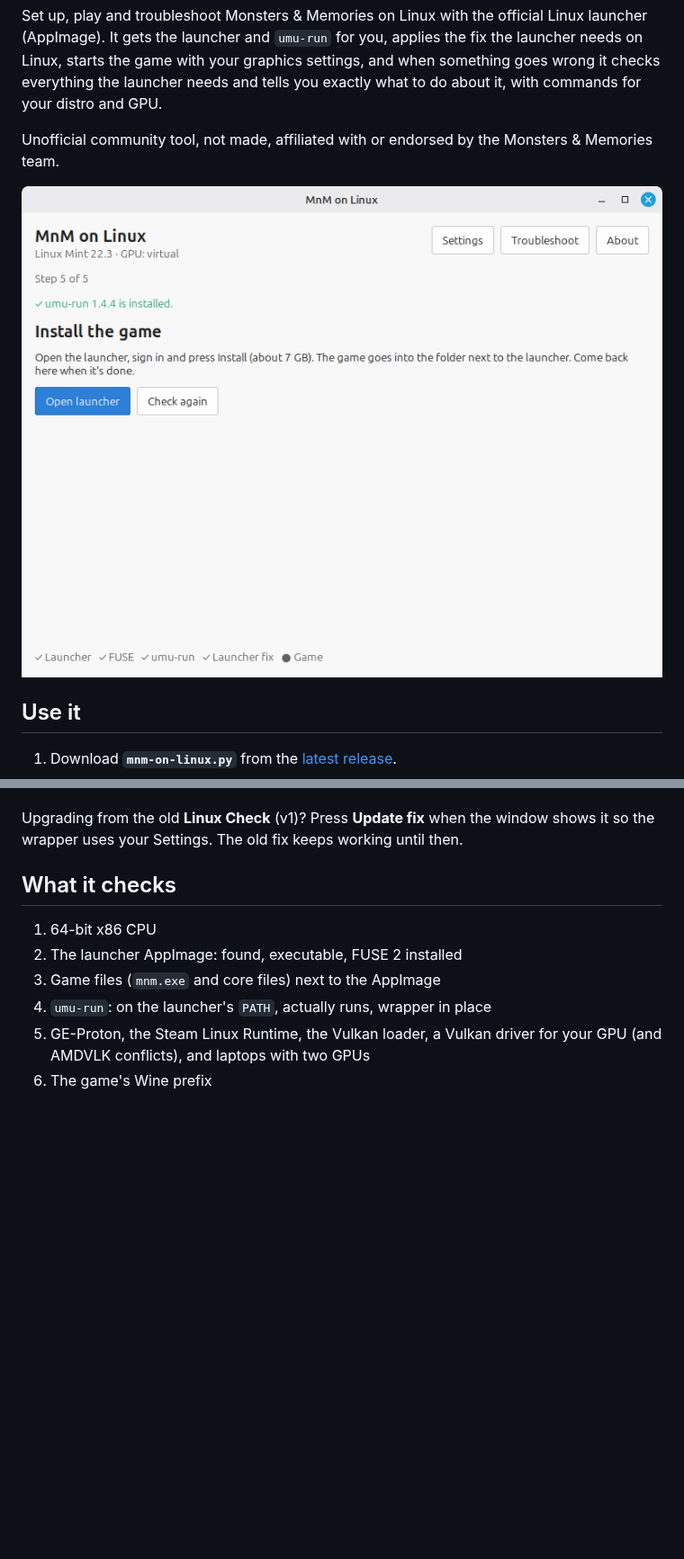
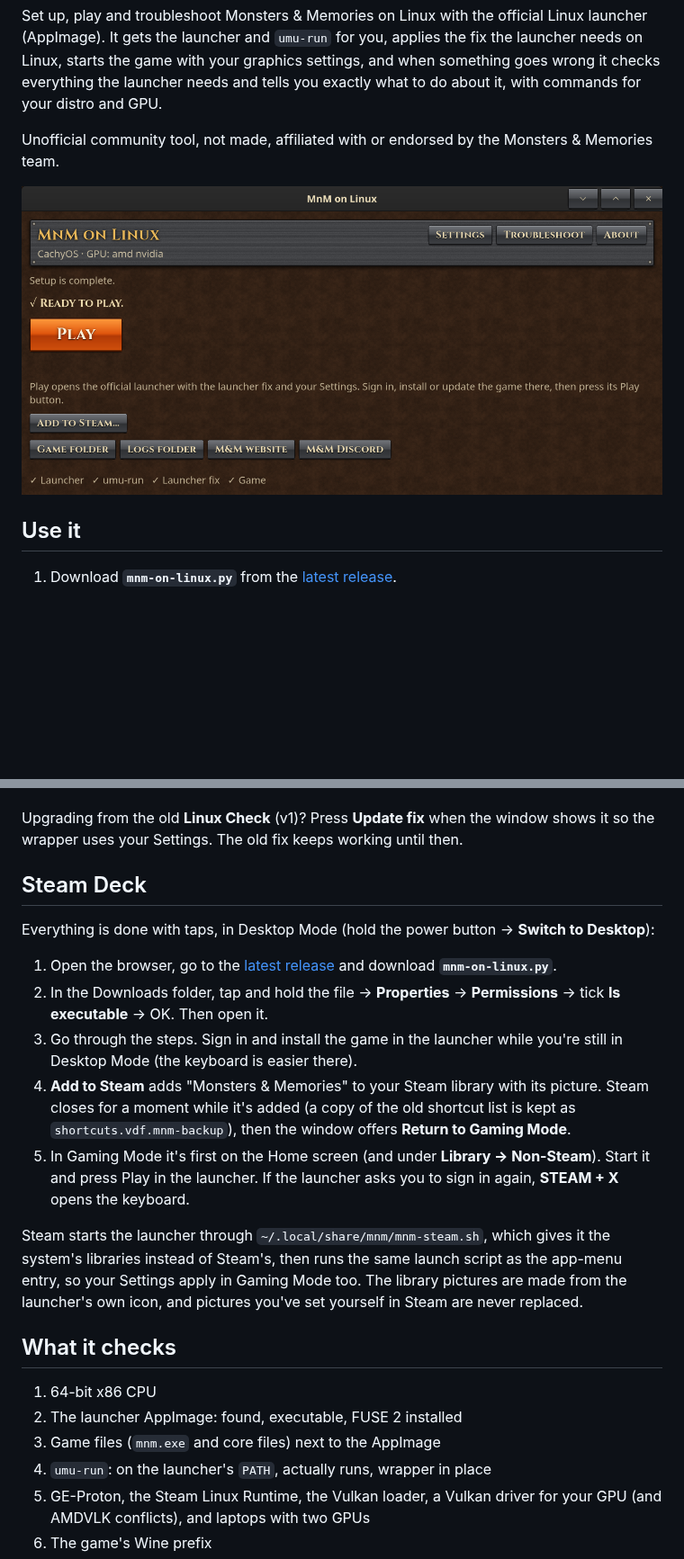
Before and after one commit to cooldead/mnm-linux-check, a Markdown page: README.md, 2 parts joined by grey strips. Shown at 90% size. GitHub-like rendering; pictures changed too: docs/screenshot.png; blank space fills up the shorter version.

```diff
--- a/README.md
+++ b/README.md
@@ -54,6 +55,18 @@ The buttons at the top open the other pages; **← Back** returns to the steps:
 **Launch options** work like Steam's: `VARIABLE=value` settings, then `%command%`, then arguments for the game, for example `%command% -popupwindow` (borderless window), `DXVK_HUD=fps %command%` or `PROTON_LOG=1 %command%`. Don't add `--token`: the launcher already passes its own, and the window warns about it. A command before `%command%` (such as `taskset -c 0-3`) runs the game through it. Below the box, the window shows what the options will do. They need the launcher fix from v2.1.0 on; with an older one, the window offers **Update fix**.
 
 Upgrading from the old **Linux Check** (v1)? Press **Update fix** when the window shows it so the wrapper uses your Settings. The old fix keeps working until then.
+
+## Steam Deck
+
+Everything is done with taps, in Desktop Mode (hold the power button → **Switch to Desktop**):
+
+1. Open the browser, go to the [latest release](../../releases/latest) and download **`mnm-on-linux.py`**.
+2. In the Downloads folder, tap and hold the file → **Properties** → **Permissions** → tick **Is executable** → OK. Then open it.
+3. Go through the steps. Sign in and install the game in the launcher while you're still in Desktop Mode (the keyboard is easier there).
+4. **Add to Steam** adds "Monsters & Memories" to your Steam library with its picture. Steam closes for a moment while it's added (a copy of the old shortcut list is kept as `shortcuts.vdf.mnm-backup`), then the window offers **Return to Gaming Mode**.
+5. In Gaming Mode it's first on the Home screen (and under **Library → Non-Steam**). Start it and press Play in the launcher. If the launcher asks you to sign in again, **STEAM + X** opens the keyboard.
+
+Steam starts the launcher through `~/.local/share/mnm/mnm-steam.sh`, which gives it the system's libraries instead of Steam's, then runs the same launch script as the app-menu entry, so your Settings apply in Gaming Mode too. The library pictures are made from the launcher's own icon, and pictures you've set yourself in Steam are never replaced.
 
 ## What it checks
 
```
Also changed, not shown: other parts of README.md (+6 -1 lines), 4 other files.
